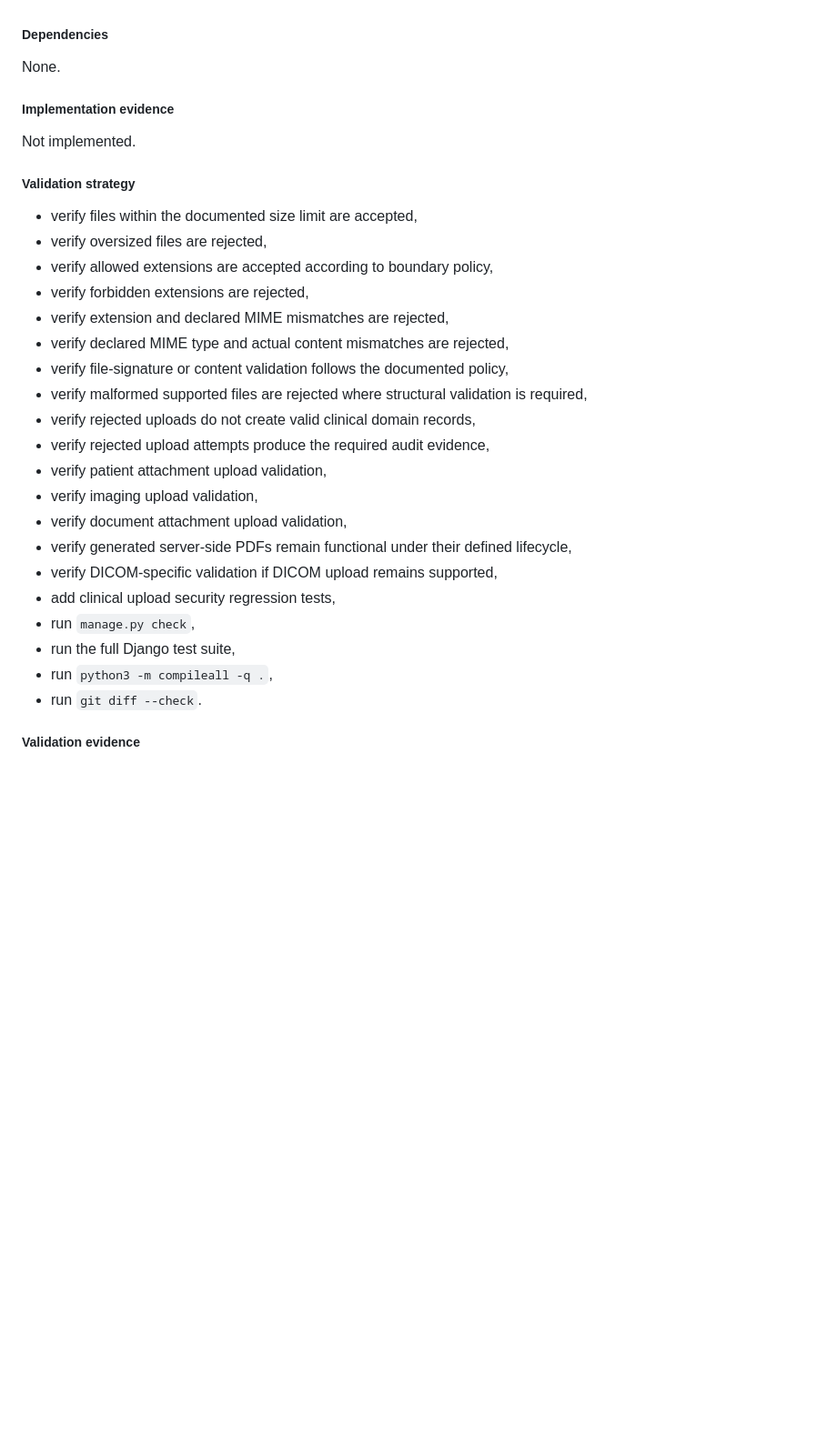
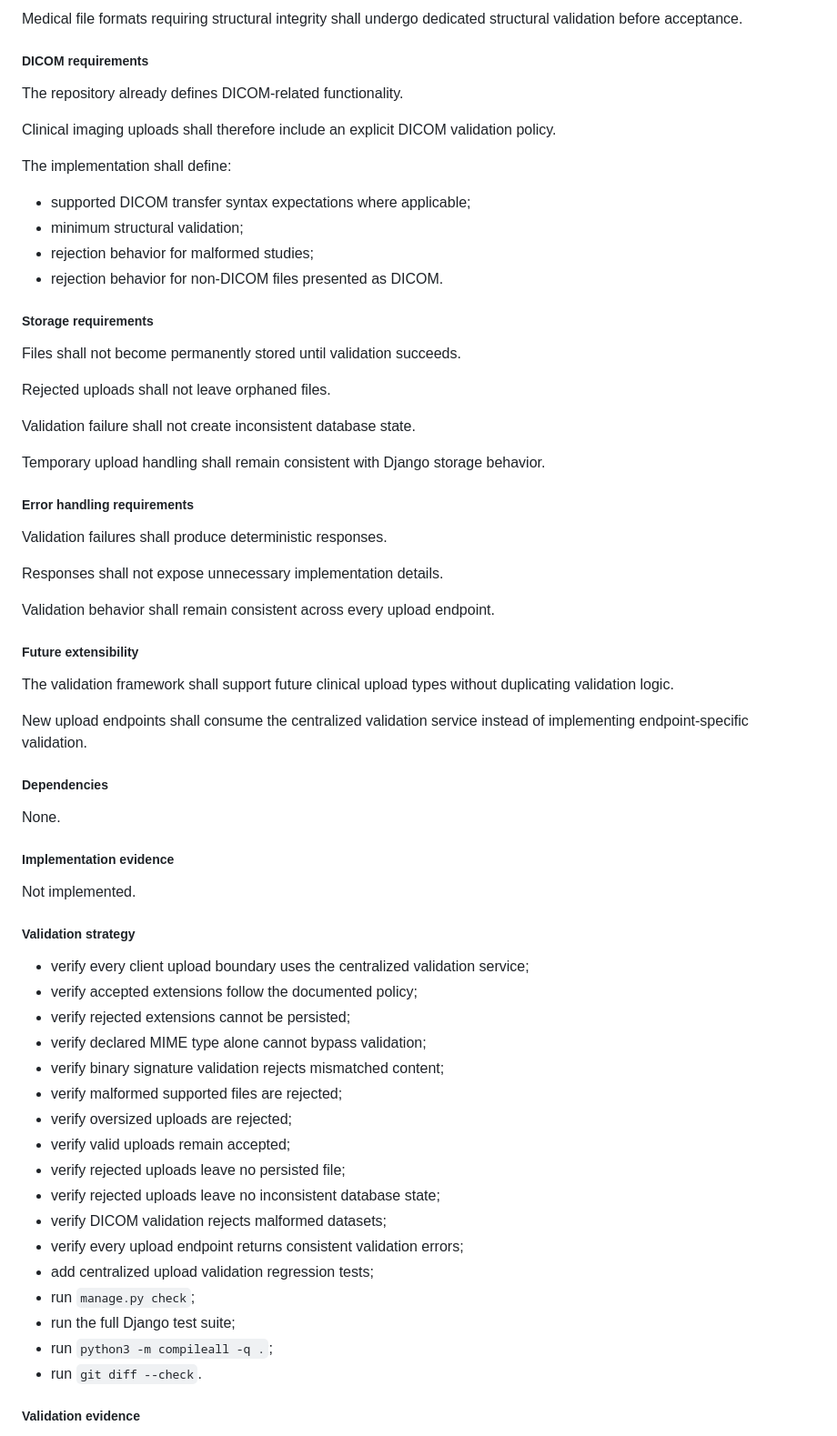
Before and after one commit to CHAFAI802/dental_clinic, a Markdown page: docs/backend/AUDIT_REMEDIATION_TRACKER.md, the part around one of its changes. Shown at 91% size. GitHub-like rendering; blank space fills up the shorter version.

```diff
--- a/docs/backend/AUDIT_REMEDIATION_TRACKER.md
+++ b/docs/backend/AUDIT_REMEDIATION_TRACKER.md
@@ -2388,3 +2404,41 @@ Rejected uploads must not create valid clinical domain records and must produce
+Medical file formats requiring structural integrity shall undergo dedicated structural validation before acceptance.
+
+##### DICOM requirements
+
+The repository already defines DICOM-related functionality.
+
+Clinical imaging uploads shall therefore include an explicit DICOM validation policy.
+
+The implementation shall define:
+
+- supported DICOM transfer syntax expectations where applicable;
+- minimum structural validation;
+- rejection behavior for malformed studies;
+- rejection behavior for non-DICOM files presented as DICOM.
+
+##### Storage requirements
+
+Files shall not become permanently stored until validation succeeds.
+
+Rejected uploads shall not leave orphaned files.
+
+Validation failure shall not create inconsistent database state.
+
+Temporary upload handling shall remain consistent with Django storage behavior.
+
+##### Error handling requirements
+
+Validation failures shall produce deterministic responses.
+
+Responses shall not expose unnecessary implementation details.
+
+Validation behavior shall remain consistent across every upload endpoint.
+
+##### Future extensibility
+
+The validation framework shall support future clinical upload types without duplicating validation logic.
+
+New upload endpoints shall consume the centralized validation service instead of implementing endpoint-specific validation.
 
 ##### Dependencies
 
@@ -2396,25 +2450,22 @@ Not implemented.
 
 ##### Validation strategy
 
-- verify files within the documented size limit are accepted,
-- verify oversized files are rejected,
-- verify allowed extensions are accepted according to boundary policy,
-- verify forbidden extensions are rejected,
-- verify extension and declared MIME mismatches are rejected,
-- verify declared MIME type and actual content mismatches are rejected,
-- verify file-signature or content validation follows the documented policy,
-- verify malformed supported files are rejected where structural validation is required,
-- verify rejected uploads do not create valid clinical domain records,
-- verify rejected upload attempts produce the required audit evidence,
-- verify patient attachment upload validation,
-- verify imaging upload validation,
-- verify document attachment upload validation,
-- verify generated server-side PDFs remain functional under their defined lifecycle,
-- verify DICOM-specific validation if DICOM upload remains supported,
-- add clinical upload security regression tests,
-- run `manage.py check`,
-- run the full Django test suite,
-- run `python3 -m compileall -q .`,
+- verify every client upload boundary uses the centralized validation service;
+- verify accepted extensions follow the documented policy;
+- verify rejected extensions cannot be persisted;
+- verify declared MIME type alone cannot bypass validation;
+- verify binary signature validation rejects mismatched content;
+- verify malformed supported files are rejected;
+- verify oversized uploads are rejected;
+- verify valid uploads remain accepted;
+- verify rejected uploads leave no persisted file;
+- verify rejected uploads leave no inconsistent database state;
+- verify DICOM validation rejects malformed datasets;
+- verify every upload endpoint returns consistent validation errors;
+- add centralized upload validation regression tests;
+- run `manage.py check`;
+- run the full Django test suite;
+- run `python3 -m compileall -q .`;
 - run `git diff --check`.
 
 ##### Validation evidence
```
Also changed, not shown: other parts of docs/backend/AUDIT_REMEDIATION_TRACKER.md (+88 -72 lines).
